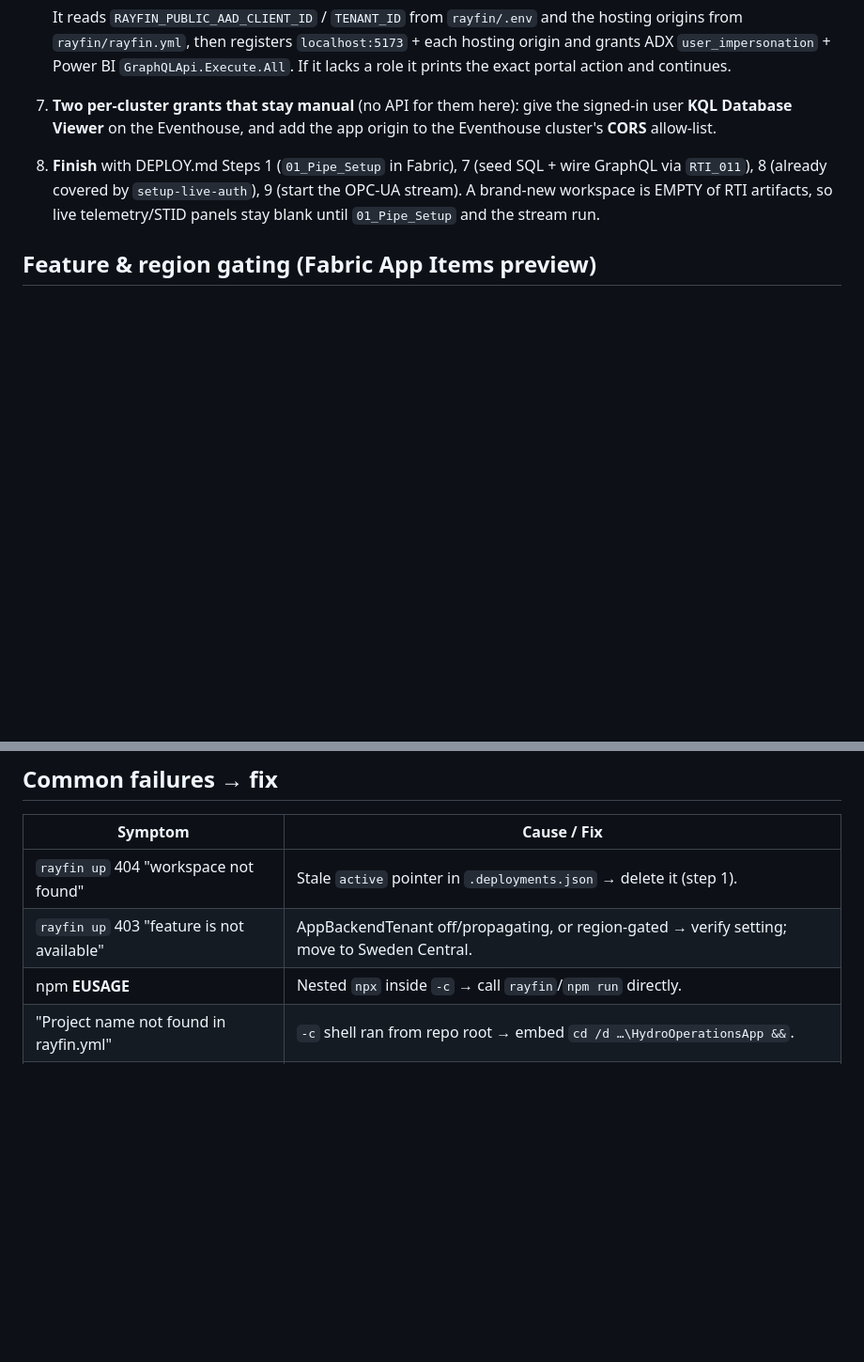
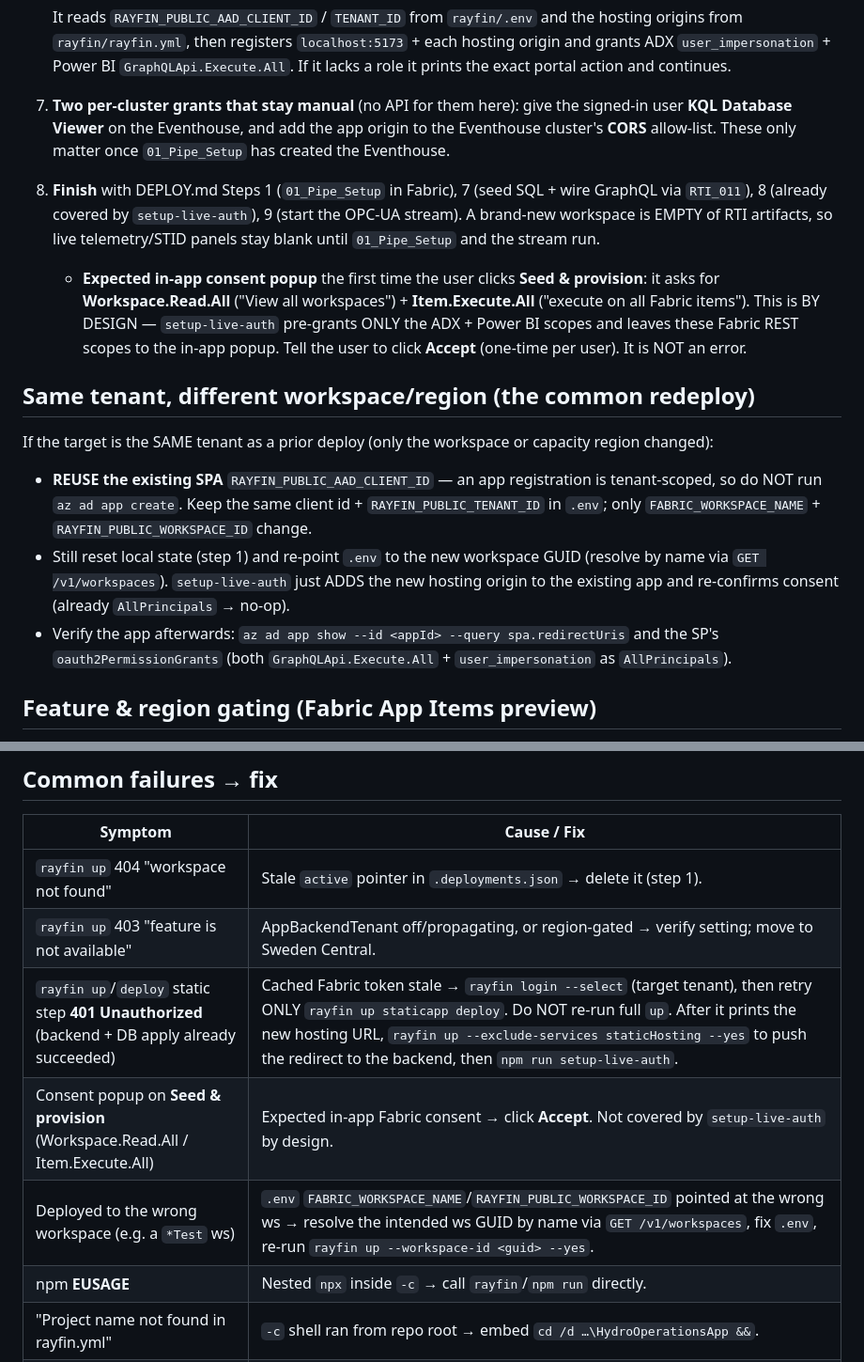
Before and after one commit to dibakardharchoudhury/FabricIQAppsDEMO, a Markdown page: .github/prompts/deploy-fresh-tenant.prompt.md, 2 parts joined by grey strips. Shown at 94% size. Rendered like a GitHub page; blank space fills up the shorter version.

Commit message:
docs: capture same-tenant redeploy learnings (reuse SPA, 401 static-deploy retry, in-app Fabric Seed consent) in DEPLOY.md + deploy-fresh-tenant prompt for agents

```diff
--- a/.github/prompts/deploy-fresh-tenant.prompt.md
+++ b/.github/prompts/deploy-fresh-tenant.prompt.md
@@ -76,12 +76,28 @@ Default Node here is newer than the app's pin (`>=24 <25`). Prefix commands:
 
 7. **Two per-cluster grants that stay manual** (no API for them here): give the signed-in user
    **KQL Database Viewer** on the Eventhouse, and add the app origin to the Eventhouse cluster's
-   **CORS** allow-list.
+   **CORS** allow-list. These only matter once `01_Pipe_Setup` has created the Eventhouse.
 
 8. **Finish** with DEPLOY.md Steps 1 (`01_Pipe_Setup` in Fabric), 7 (seed SQL + wire GraphQL via
    `RTI_011`), 8 (already covered by `setup-live-auth`), 9 (start the OPC-UA stream). A brand-new
    workspace is EMPTY of RTI artifacts, so live telemetry/STID panels stay blank until
    `01_Pipe_Setup` and the stream run.
+   - **Expected in-app consent popup** the first time the user clicks **Seed & provision**: it asks
+     for **Workspace.Read.All** ("View all workspaces") + **Item.Execute.All** ("execute on all
+     Fabric items"). This is BY DESIGN — `setup-live-auth` pre-grants ONLY the ADX + Power BI
+     scopes and leaves these Fabric REST scopes to the in-app popup. Tell the user to click
+     **Accept** (one-time per user). It is NOT an error.
+
+## Same tenant, different workspace/region (the common redeploy)
+If the target is the SAME tenant as a prior deploy (only the workspace or capacity region changed):
+- **REUSE the existing SPA** `RAYFIN_PUBLIC_AAD_CLIENT_ID` — an app registration is tenant-scoped, so
+  do NOT run `az ad app create`. Keep the same client id + `RAYFIN_PUBLIC_TENANT_ID` in `.env`; only
+  `FABRIC_WORKSPACE_NAME` + `RAYFIN_PUBLIC_WORKSPACE_ID` change.
+- Still reset local state (step 1) and re-point `.env` to the new workspace GUID (resolve by name via
+  `GET /v1/workspaces`). `setup-live-auth` just ADDS the new hosting origin to the existing app and
+  re-confirms consent (already `AllPrincipals` → no-op).
+- Verify the app afterwards: `az ad app show --id <appId> --query spa.redirectUris` and the SP's
+  `oauth2PermissionGrants` (both `GraphQLApi.Execute.All` + `user_impersonation` as `AllPrincipals`).
 
 ## Feature & region gating (Fabric App Items preview)
 `rayfin up` creating the Rayfin item needs the **"Enable Fabric App Items (preview)"** tenant
@@ -98,6 +114,9 @@ setting (`AppBackendTenant`). If it fails with **403 "The feature is not availab
 |---|---|
 | `rayfin up` 404 "workspace not found" | Stale `active` pointer in `.deployments.json` → delete it (step 1). |
 | `rayfin up` 403 "feature is not available" | AppBackendTenant off/propagating, or region-gated → verify setting; move to Sweden Central. |
+| `rayfin up`/`deploy` static step **401 Unauthorized** (backend + DB apply already succeeded) | Cached Fabric token stale → `rayfin login --select` (target tenant), then retry ONLY `rayfin up staticapp deploy`. Do NOT re-run full `up`. After it prints the new hosting URL, `rayfin up --exclude-services staticHosting --yes` to push the redirect to the backend, then `npm run setup-live-auth`. |
+| Consent popup on **Seed & provision** (Workspace.Read.All / Item.Execute.All) | Expected in-app Fabric consent → click **Accept**. Not covered by `setup-live-auth` by design. |
+| Deployed to the wrong workspace (e.g. a `*Test` ws) | `.env` `FABRIC_WORKSPACE_NAME`/`RAYFIN_PUBLIC_WORKSPACE_ID` pointed at the wrong ws → resolve the intended ws GUID by name via `GET /v1/workspaces`, fix `.env`, re-run `rayfin up --workspace-id <guid> --yes`. |
 | npm **EUSAGE** | Nested `npx` inside `-c` → call `rayfin`/`npm run` directly. |
 | "Project name not found in rayfin.yml" | `-c` shell ran from repo root → embed `cd /d …\HydroOperationsApp &&`. |
 | Connect popup **AADSTS50011** | Redirect URI missing → `npm run setup-live-auth` (don't add by hand). |
```
Also changed, not shown: HydroOperationsApp/DEPLOY.md (+10 -1 lines).
